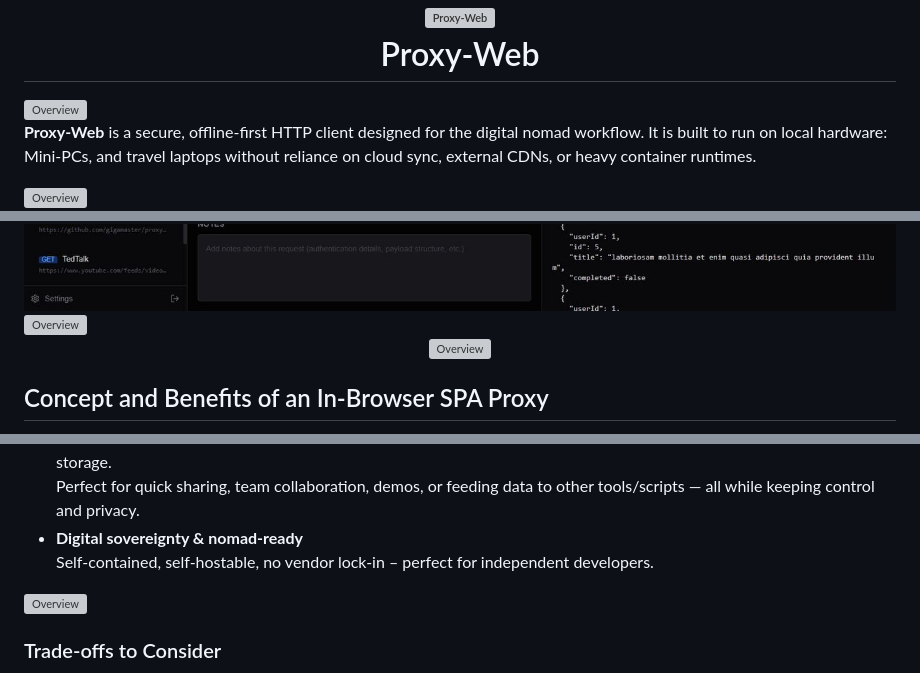
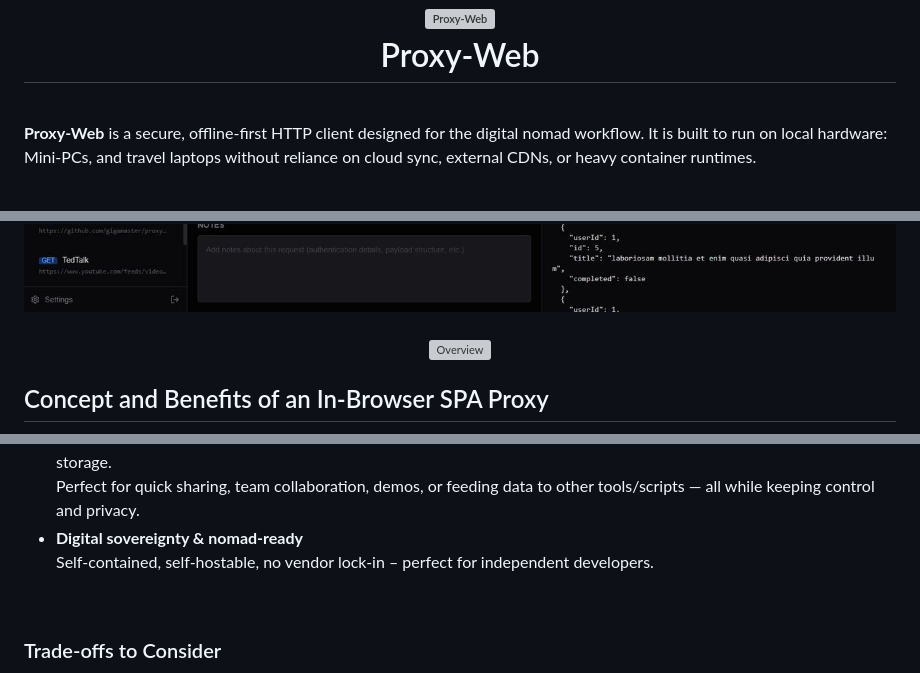
Before and after one commit to gigamaster/proxy-web, a Markdown page: README.md, 3 parts joined by grey strips. Drawn GitHub-style; grey boxes are pictures that could not be loaded.

Commit message:
Fix image paths in README.md
Updated image paths in README.md to point to the 'images' directory.

```diff
--- a/README.md
+++ b/README.md
@@ -9,13 +9,13 @@
 </h1>
 
 <picture>
-  <img src="./4x4.png" alt="Overview" style="width:800px; height:32px">
+  <img src="./images/4x4.png" alt="Overview" style="width:800px; height:32px">
 </picture>
 
 **Proxy-Web** is a secure, offline-first HTTP client designed for the digital nomad workflow. It is built to run on local hardware: Mini-PCs, and travel laptops without reliance on cloud sync, external CDNs, or heavy container runtimes.
 
 <picture>
-  <img src="./4x4.png" alt="Overview" style="width:800px; height:32px">
+  <img src="./images/4x4.png" alt="Overview" style="width:800px; height:32px">
 </picture>
 
 
@@ -24,7 +24,7 @@
 </picture>
 
 <picture>
-  <img src="./4x4.png" alt="Overview" style="width:800px; height:32px">
+  <img src="./images/4x4.png" alt="Overview" style="width:800px; height:32px">
 </picture>
 
 <p align="center">
@@ -92,7 +92,7 @@ An **SPA proxy** (Single-Page Application proxy) implemented entirely in the bro
   Self-contained, self-hostable, no vendor lock-in – perfect for independent developers.
 
 <picture>
-  <img src="./4x4.png" alt="Overview" style="width:800px; height:32px">
+  <img src="./images/4x4.png" alt="Overview" style="width:800px; height:32px">
 </picture>
 
 ### Trade-offs to Consider
```
Also changed, not shown: other parts of README.md (+1 -1 lines).
